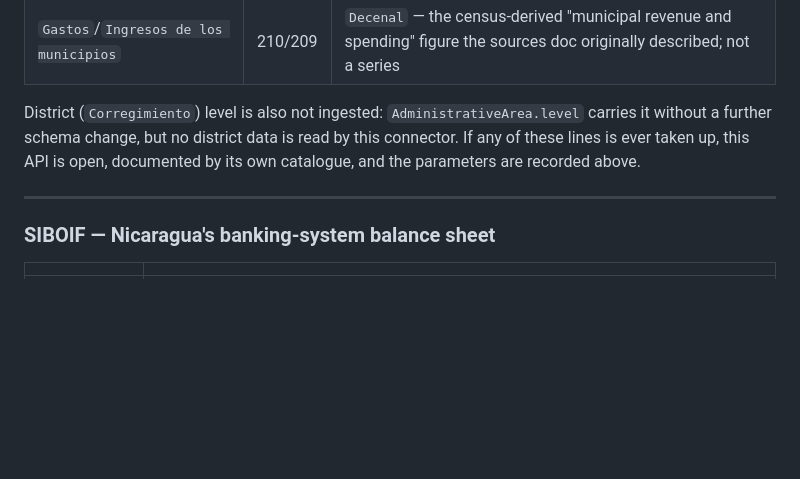
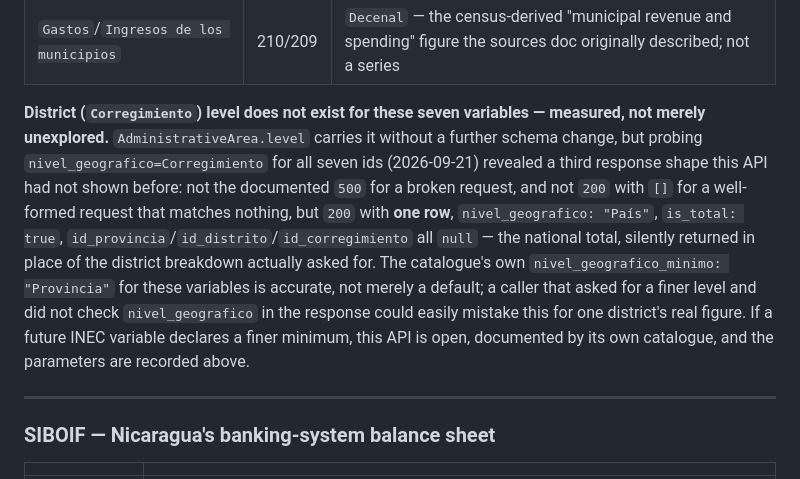
Before and after one commit to RobBravo/reim, a Markdown page: docs/sources.md, the part around the change. GitHub-like rendering; blank space fills up the shorter version.

```diff
--- a/docs/sources.md
+++ b/docs/sources.md
@@ -2541,10 +2541,21 @@ gets:
 | `Empresas según naturaleza jurídica` | 66/171 | `Decenal` — the census-derived "businesses" figure the sources doc originally described; not a series |
 | `Gastos`/`Ingresos de los municipios` | 210/209 | `Decenal` — the census-derived "municipal revenue and spending" figure the sources doc originally described; not a series |
 
-District (`Corregimiento`) level is also not ingested: `AdministrativeArea.level`
-carries it without a further schema change, but no district data is read by
-this connector. If any of these lines is ever taken up, this API is open,
-documented by its own catalogue, and the parameters are recorded above.
+**District (`Corregimiento`) level does not exist for these seven variables —
+measured, not merely unexplored.** `AdministrativeArea.level` carries it
+without a further schema change, but probing
+`nivel_geografico=Corregimiento` for all seven ids (2026-09-21) revealed a
+third response shape this API had not shown before: not the documented `500`
+for a broken request, and not `200` with `[]` for a well-formed request that
+matches nothing, but `200` with **one row**, `nivel_geografico: "País"`,
+`is_total: true`, `id_provincia`/`id_distrito`/`id_corregimiento` all `null`
+— the national total, silently returned in place of the district breakdown
+actually asked for. The catalogue's own `nivel_geografico_minimo: "Provincia"`
+for these variables is accurate, not merely a default; a caller that asked for
+a finer level and did not check `nivel_geografico` in the response could
+easily mistake this for one district's real figure. If a future INEC
+variable declares a finer minimum, this API is open, documented by its own
+catalogue, and the parameters are recorded above.
 
 ---
 
```
Also changed, not shown: ROADMAP.md (+22 -13 lines).
